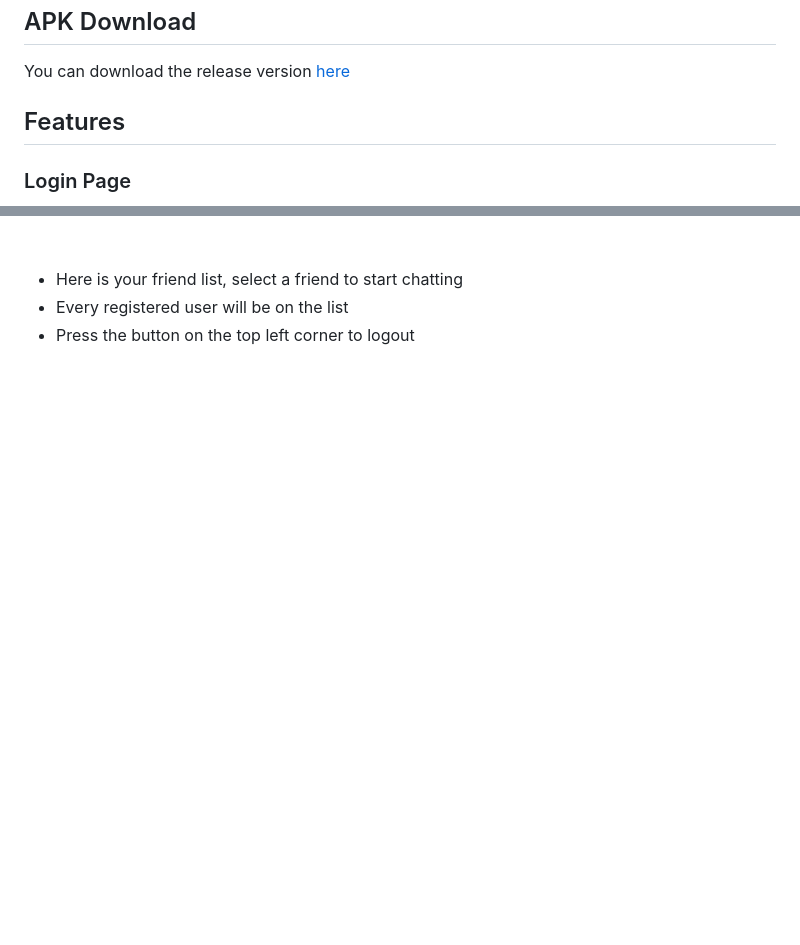
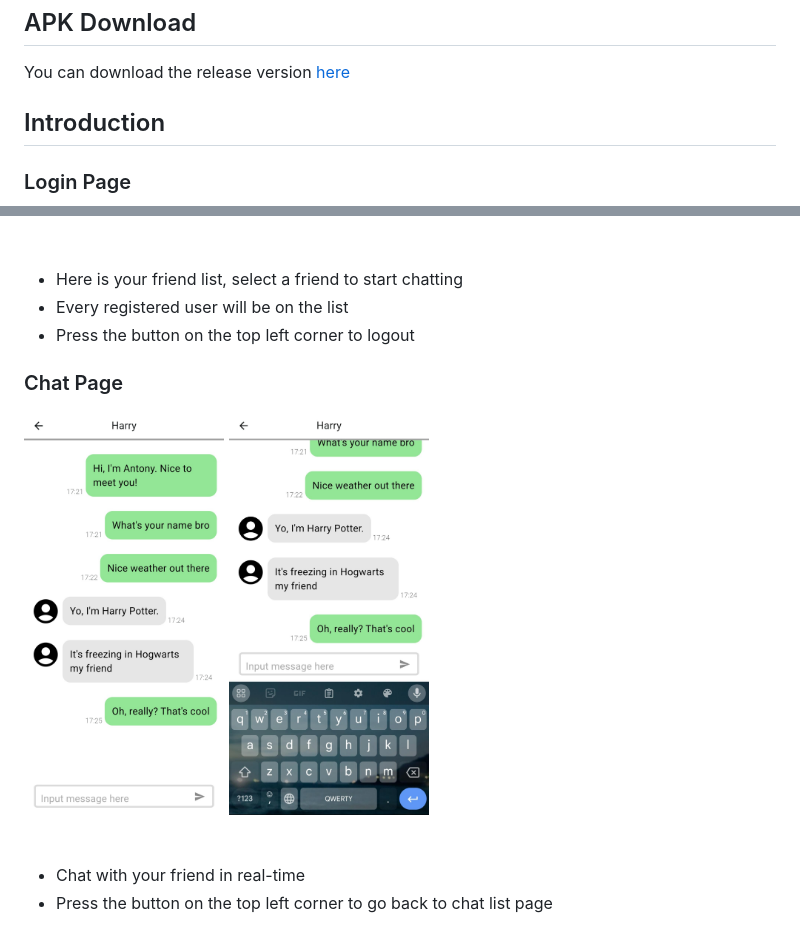
Before and after one commit to HOSHICHEN7267/ITS_chatbot, a Markdown page: README.md, 2 parts joined by grey strips. Rendered like a GitHub page; pictures changed too: image/Chat_page.jpg (added), image/Chat_page_with_keyboard.jpg (added); blank space fills up the shorter version.

Commit message:
Readme.md: Add introduction of Chat page

```diff
--- a/README.md
+++ b/README.md
@@ -5,7 +5,7 @@ A simple chat app where you can chat with your friends online.
 ## APK Download
 You can download the release version [here](app-release.apk)
 
-## Features
+## Introduction
 
 ### Login Page
 
@@ -46,3 +46,14 @@ You can download the release version [here](app-release.apk)
 - Here is your friend list, select a friend to start chatting
 - Every registered user will be on the list
 - Press the button on the top left corner to logout
+
+### Chat Page
+
+<div style="display:inline-block">
+  <img src="image/Chat_page.jpg" width="200"> <img src="image/Chat_page_with_keyboard.jpg" width="200">
+</div>
+<br/>
+<br/>
+
+- Chat with your friend in real-time
+- Press the button on the top left corner to go back to chat list page
```
Also changed, not shown: other parts of README.md (+1 -1 lines).
